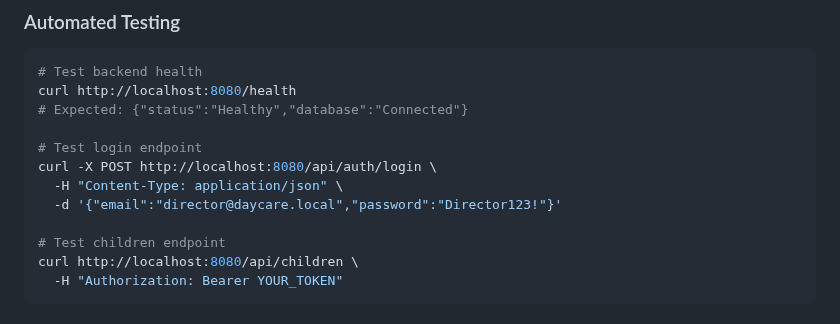
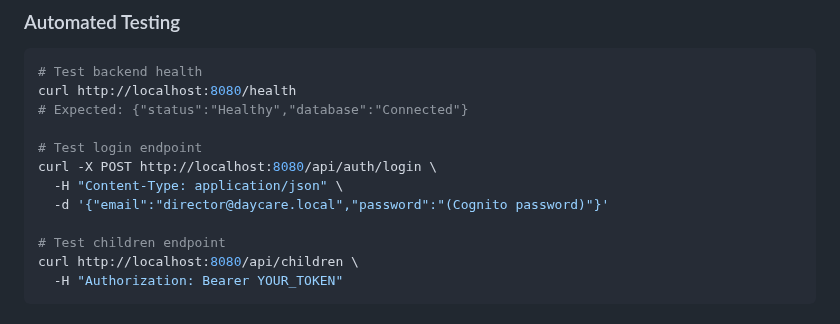
Before and after one commit to Heesun0514/Daycare-Digital-Logbook-AWS-Cloud-Migration, a Markdown page: README.md, the part around the change. GitHub-like rendering.

Commit message:
Modify login endpoint example in README
Updated the login endpoint example with a placeholder for the password.

```diff
--- a/README.md
+++ b/README.md
@@ -663,7 +663,7 @@ curl http://localhost:8080/health
 # Test login endpoint
 curl -X POST http://localhost:8080/api/auth/login \
   -H "Content-Type: application/json" \
-  -d '{"email":"director@daycare.local","password":"Director123!"}'
+  -d '{"email":"director@daycare.local","password":"(Cognito password)"}'
 
 # Test children endpoint
 curl http://localhost:8080/api/children \
```
